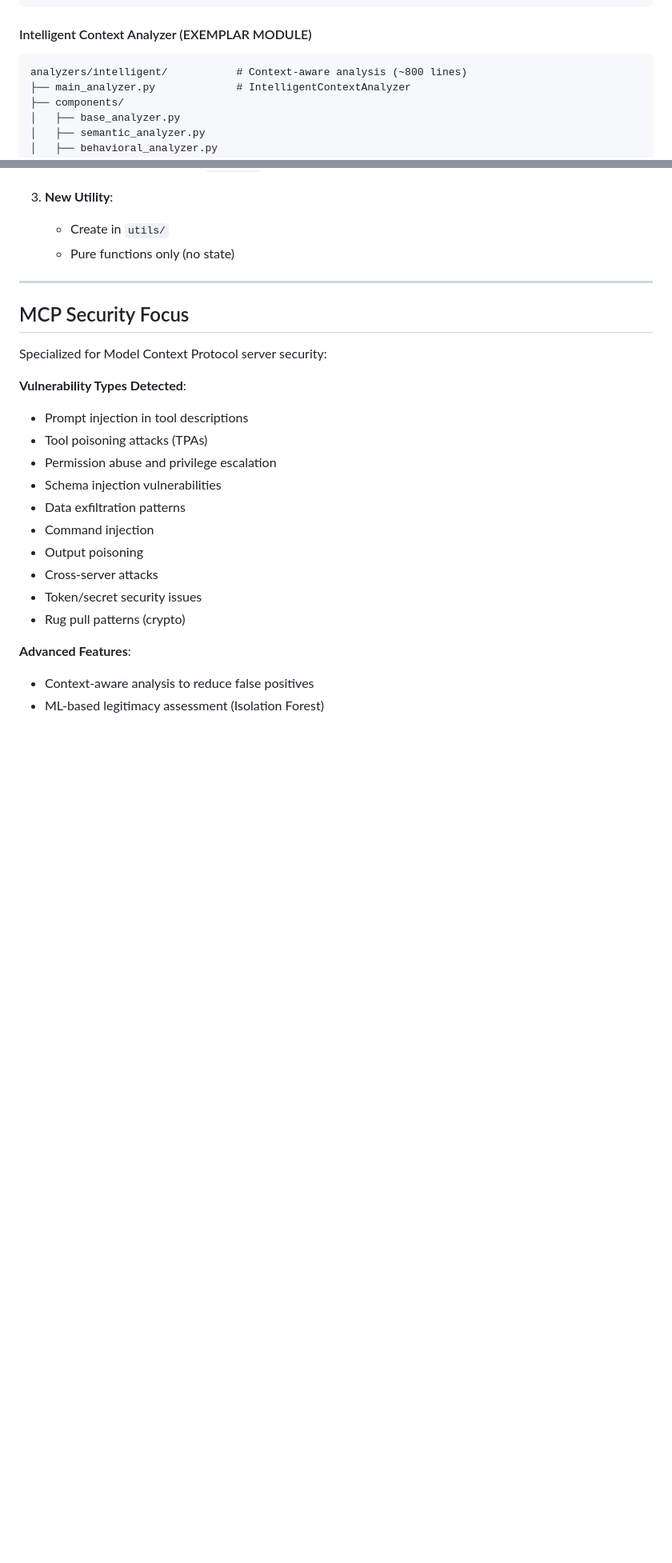
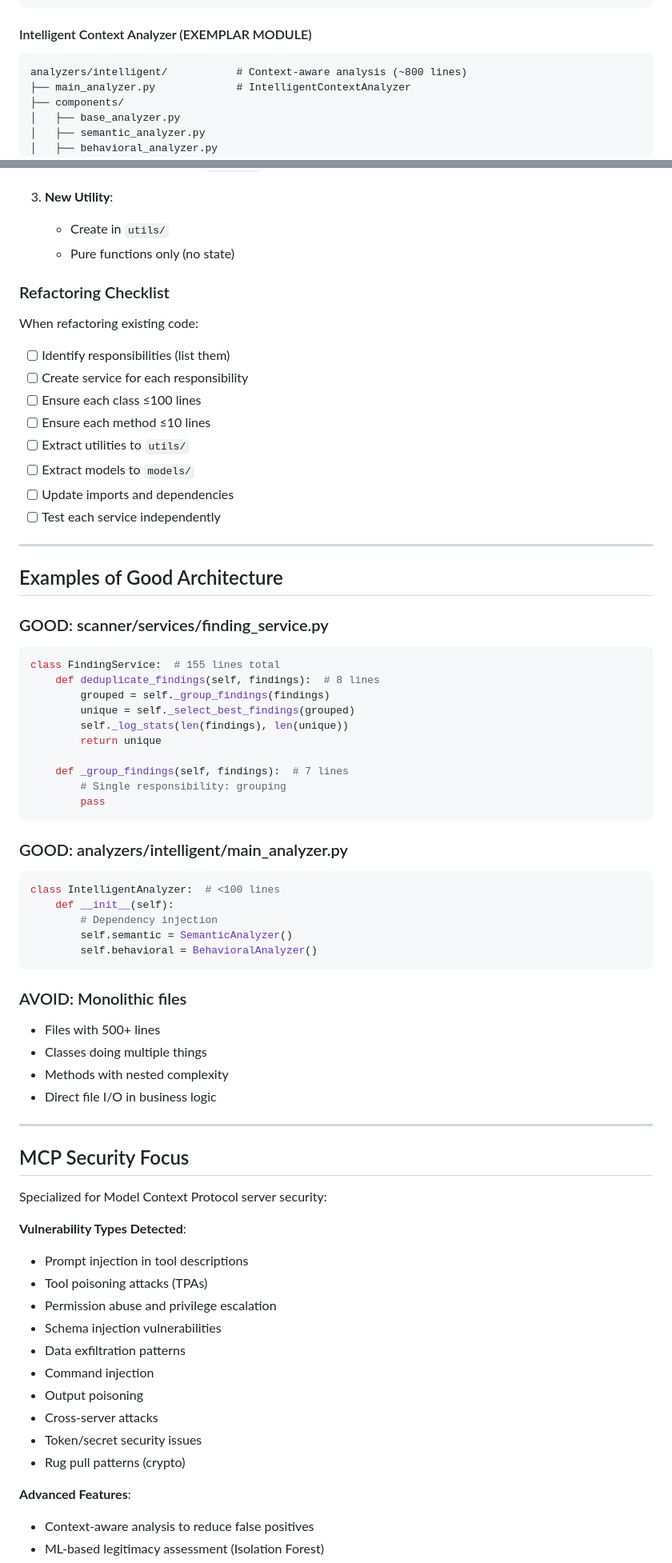
Before and after one commit to zakariaf/SecScanMCP, a Markdown page: CLAUDE.md, 2 parts joined by grey strips. Shown: that part at 80% size. GitHub-like rendering; blank space fills up the shorter version.

Commit message:
fix: Improve formatting and clarity in CLAUDE.md documentation

````diff
--- a/CLAUDE.md
+++ b/CLAUDE.md
@@ -178,7 +188,8 @@ analyzers/traffic/               # Network traffic monitoring (~700 lines)
 ```
 
 #### Intelligent Context Analyzer (EXEMPLAR MODULE)
-```
+
+```text
 analyzers/intelligent/           # Context-aware analysis (~800 lines)
 ├── main_analyzer.py             # IntelligentContextAnalyzer
 ├── components/
@@ -502,6 +519,55 @@ tmp/damn-vulnerable-MCP-server/  # Challenge-based learning
    - Create in `utils/`
    - Pure functions only (no state)
 
+### Refactoring Checklist
+
+When refactoring existing code:
+
+- [ ] Identify responsibilities (list them)
+- [ ] Create service for each responsibility
+- [ ] Ensure each class ≤100 lines
+- [ ] Ensure each method ≤10 lines
+- [ ] Extract utilities to `utils/`
+- [ ] Extract models to `models/`
+- [ ] Update imports and dependencies
+- [ ] Test each service independently
+
+---
+
+## Examples of Good Architecture
+
+### GOOD: scanner/services/finding_service.py
+
+```python
+class FindingService:  # 155 lines total
+    def deduplicate_findings(self, findings):  # 8 lines
+        grouped = self._group_findings(findings)
+        unique = self._select_best_findings(grouped)
+        self._log_stats(len(findings), len(unique))
+        return unique
+
+    def _group_findings(self, findings):  # 7 lines
+        # Single responsibility: grouping
+        pass
+```
+
+### GOOD: analyzers/intelligent/main_analyzer.py
+
+```python
+class IntelligentAnalyzer:  # <100 lines
+    def __init__(self):
+        # Dependency injection
+        self.semantic = SemanticAnalyzer()
+        self.behavioral = BehavioralAnalyzer()
+```
+
+### AVOID: Monolithic files
+
+- Files with 500+ lines
+- Classes doing multiple things
+- Methods with nested complexity
+- Direct file I/O in business logic
+
 ---
 
 ## MCP Security Focus
@@ -509,6 +575,7 @@ tmp/damn-vulnerable-MCP-server/  # Challenge-based learning
 Specialized for Model Context Protocol server security:
 
 **Vulnerability Types Detected**:
+
 - Prompt injection in tool descriptions
 - Tool poisoning attacks (TPAs)
 - Permission abuse and privilege escalation
````
Also changed, not shown: other parts of CLAUDE.md (+36 -23 lines).
